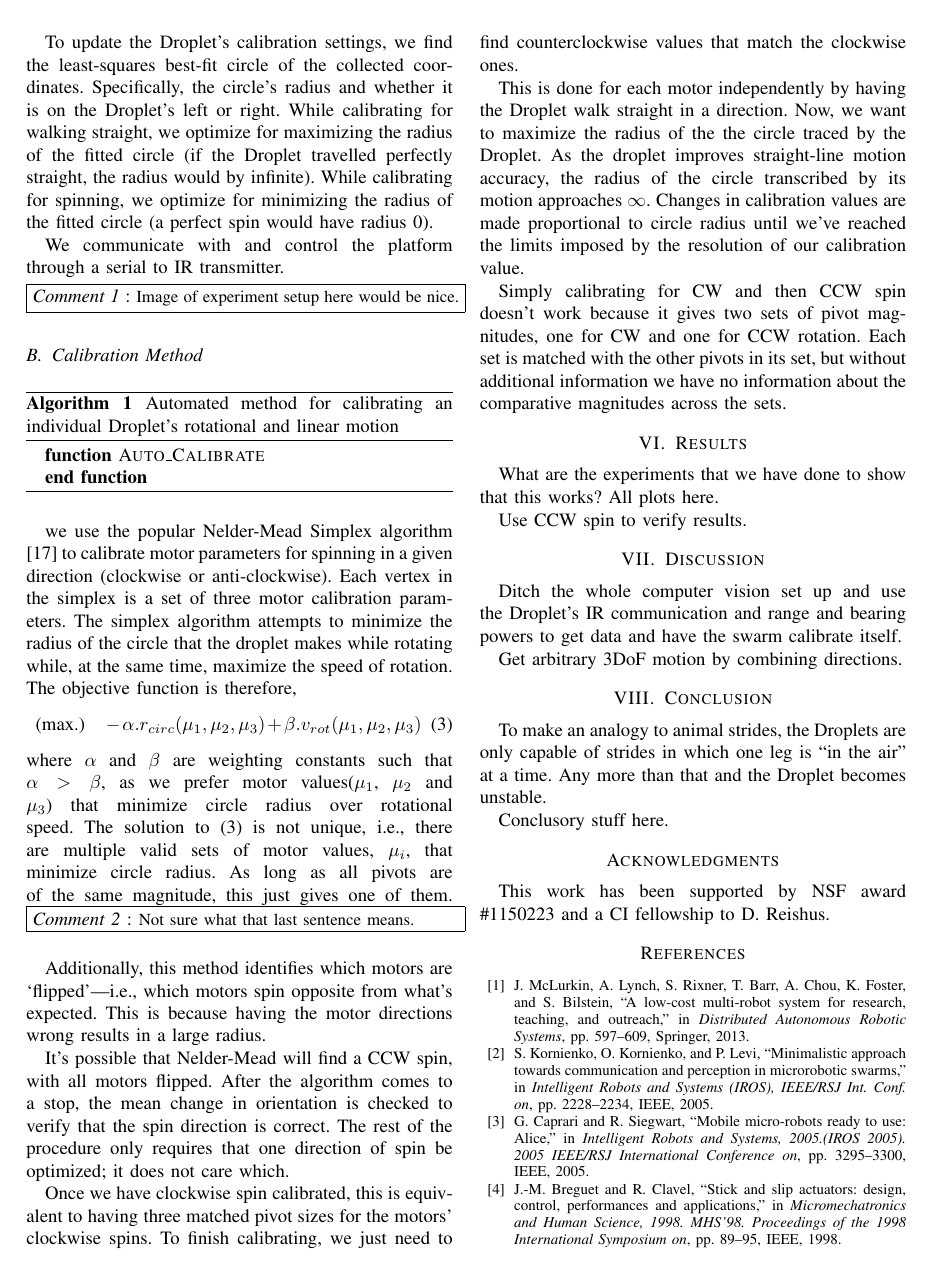
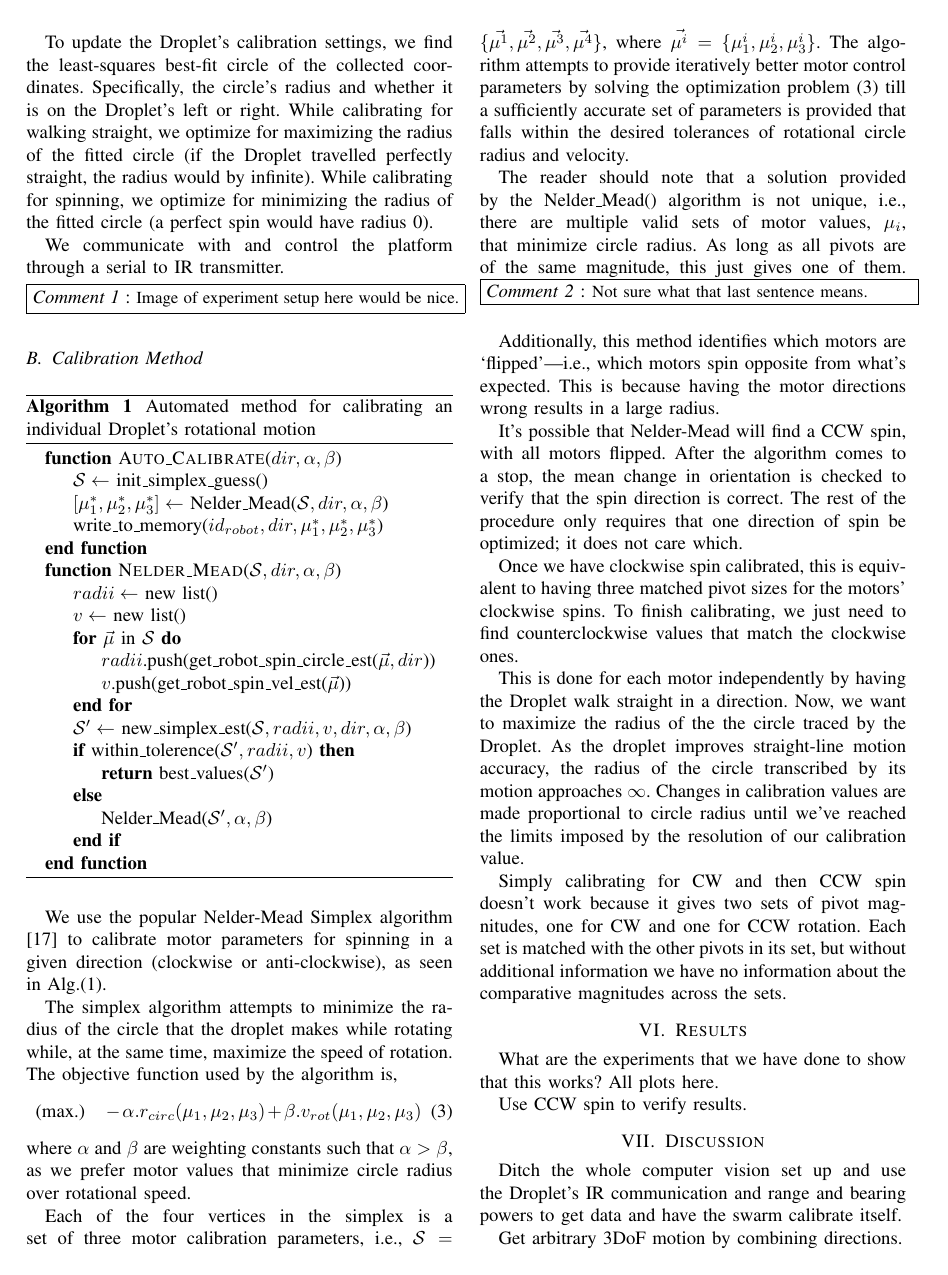
Before and after one commit to akanakia/IROS_Droplet_Motion_Paper, a LaTeX paper (main.tex): page 4 of 5. Compiled offline with pdfLaTeX.

Commit message:
finished writing out algorithm for calibration.

```diff
--- a/main.tex
+++ b/main.tex
@@ -32,6 +32,8 @@
 \refstepcounter{comcount}
 \smallskip\noindent\fbox{\parbox{\linewidth}{\emph{Comment \arabic{comcount}} : \small{#1}}}
 }
+
+\newcommand{\spx}{\mathcal{S}}
 
 %
 %Once I break this in to multiple sections, each section will be added with:
@@ -218,18 +220,41 @@ We communicate with and control the platform through a serial to IR transmitter.
 
 \subsection{Calibration Method}
 \begin{algorithm}
-\caption{Automated method for calibrating an individual Droplet's rotational and linear motion}
+\caption{Automated method for calibrating an individual Droplet's rotational motion}
 \begin{algorithmic}
-	\Function{Auto\_Calibrate}{}
+	\Function{Auto\_Calibrate}{$dir, \alpha, \beta$}
+		\State $\spx \gets$ init\_simplex\_guess()
+		\State $[\mu^*_1,\mu^*_2, \mu^*_3] \gets$ Nelder\_Mead($\spx, dir, \alpha, \beta$)
+		\State write\_to\_memory($id_{robot}, dir, \mu^*_1,\mu^*_2, \mu^*_3$)
 	\EndFunction
-\end{algorithmic}
+	\Function{Nelder\_Mead}{$\spx, dir, \alpha, \beta$}
+		\State $radii \gets$ new list()
+		\State $v \gets$ new list()
+		\For{$\vec{\mu}$ in $\spx$}
+			\State $radii$.push(get\_robot\_spin\_circle\_est($\vec{\mu}, dir$))
+			\State $v$.push(get\_robot\_spin\_vel\_est($\vec{\mu}$))
+		\EndFor
+		\State $\spx' \gets$ new\_simplex\_est($\spx, radii, v, dir, \alpha, \beta$)
+		\If{within\_tolerence($\spx', radii, v$)}
+			\State \Return best\_values($\spx'$)
+		\Else
+			\State Nelder\_Mead($\spx', \alpha, \beta$)
+		\EndIf
+	\EndFunction
+\end{algorithmic}\label{alg:spx}
 \end{algorithm}
 
-we use the popular Nelder-Mead Simplex algorithm \cite{NelderMead} to calibrate motor parameters for spinning in a given direction (clockwise or anti-clockwise). Each vertex in the simplex is a set of three motor calibration parameters. The simplex algorithm attempts to minimize the radius of the circle that the droplet makes while rotating while, at the same time, maximize the speed of rotation. The objective function is therefore,
+We use the popular Nelder-Mead Simplex algorithm \cite{NelderMead} to calibrate motor parameters for spinning in a given direction (clockwise or anti-clockwise), as seen in Alg.(\ref{alg:spx}).
+
+The simplex algorithm attempts to minimize the radius of the circle that the droplet makes while rotating while, at the same time, maximize the speed of rotation. The objective function used by the algorithm is,
 \begin{equation}
 \text{(max.)} \quad -\alpha.r_{circ}(\mu_1, \mu_2, \mu_3) + \beta.v_{rot}(\mu_1, \mu_2, \mu_3)\label{eq:maxcal}
 \end{equation}
-where $\alpha$ and $\beta$ are weighting constants such that $\alpha > \beta$, as we prefer motor values($\mu_1$, $\mu_2$ and $\mu_3$) that minimize circle radius over rotational speed. The solution to \eqref{eq:maxcal} is not unique, i.e., there are multiple valid sets of motor values, $\mu_i$, that minimize circle radius. As long as all pivots are of the same magnitude, this just gives one of them.
+where $\alpha$ and $\beta$ are weighting constants such that $\alpha > \beta$, as we prefer motor values that minimize circle radius over rotational speed.
+
+Each of the four vertices in the simplex is a set of three motor calibration parameters, i.e., $\spx = \{\vec{\mu^1}, \vec{\mu^2}, \vec{\mu^3}, \vec{\mu^4}\}$, where $\vec{\mu^i} = \{\mu^i_1, \mu^i_2, \mu^i_3\}$. The algorithm attempts to provide iteratively better motor control parameters by solving the optimization problem \eqref{eq:maxcal} till a sufficiently accurate set of parameters is provided that falls within the desired tolerances of rotational circle radius and velocity.
+
+The reader should note that a solution provided by the Nelder\_Mead() algorithm is not unique, i.e., there are multiple valid sets of motor values, $\mu_i$, that minimize circle radius. As long as all pivots are of the same magnitude, this just gives one of them.
 \mycomment{Not sure what that last sentence means.}
 
 Additionally, this method identifies which motors are `flipped'---i.e., which motors spin opposite from what's expected. This is because having the motor directions wrong results in a large radius.
```
